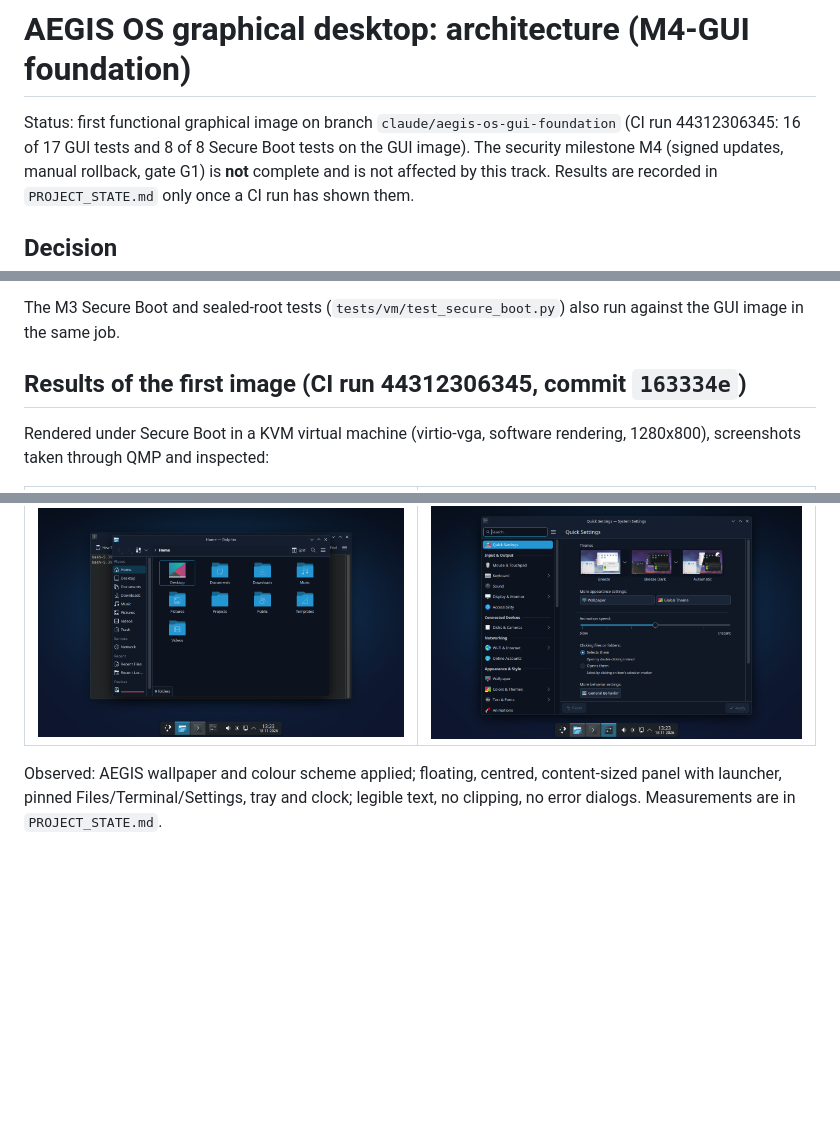
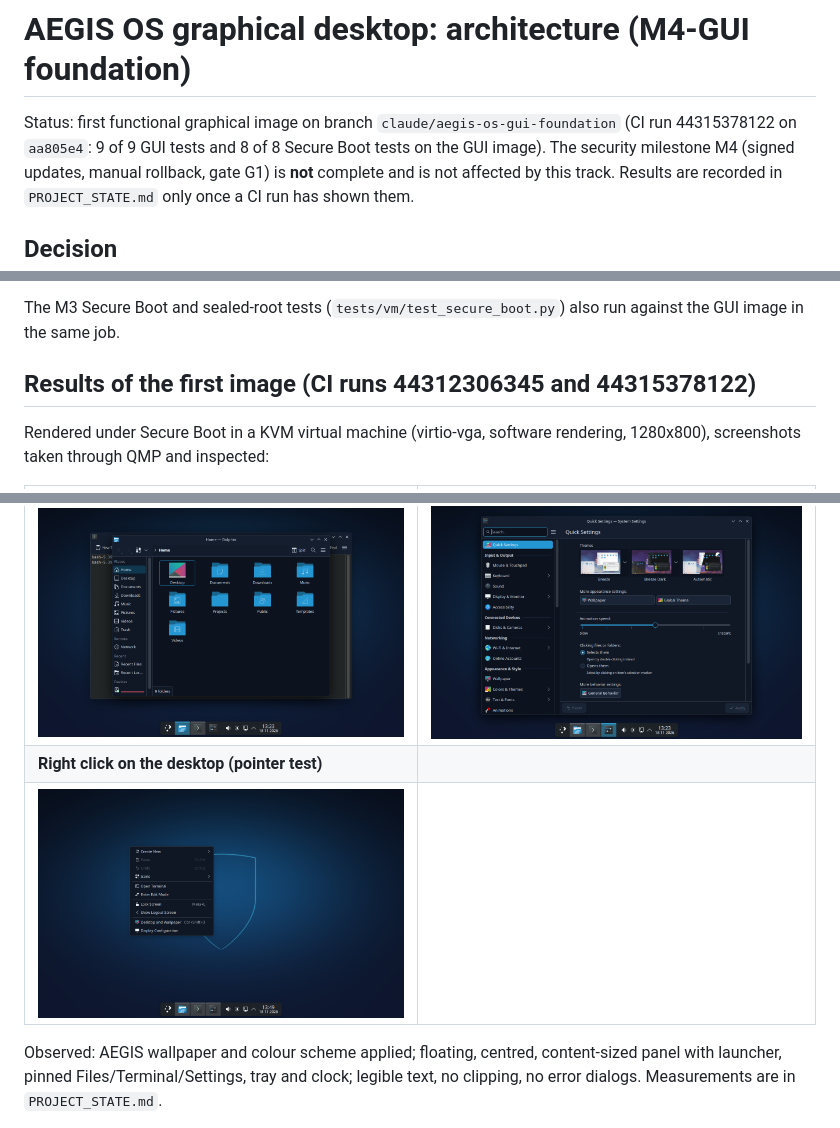
Before and after one commit to ben10-games/AEGIS-OS, a Markdown page: docs/architecture/gui-architecture.md, 3 parts joined by grey strips. Rendered like a GitHub page; pictures changed too: docs/architecture/gui-screenshots/m4-gui-pointer-menu.png (added); blank space fills up the shorter version.

```diff
--- a/docs/architecture/gui-architecture.md
+++ b/docs/architecture/gui-architecture.md
@@ -1,7 +1,8 @@
 # AEGIS OS graphical desktop: architecture (M4-GUI foundation)
 
 Status: first functional graphical image on branch `claude/aegis-os-gui-foundation`
-(CI run 44312306345: 16 of 17 GUI tests and 8 of 8 Secure Boot tests on the GUI image). The
+(CI run 44315378122 on `aa805e4`: 9 of 9 GUI tests and 8 of 8 Secure Boot tests on the
+GUI image). The
 security milestone M4 (signed updates, manual rollback, gate G1) is **not** complete and
 is not affected by this track. Results are recorded in `PROJECT_STATE.md` only once a CI
 run has shown them.
@@ -90,7 +91,7 @@ Screenshots are taken through QMP and printed, half size, into the job log.
 The M3 Secure Boot and sealed-root tests (`tests/vm/test_secure_boot.py`) also run
 against the GUI image in the same job.
 
-## Results of the first image (CI run 44312306345, commit `163334e`)
+## Results of the first image (CI runs 44312306345 and 44315378122)
 
 Rendered under Secure Boot in a KVM virtual machine (virtio-vga, software rendering,
 1280x800), screenshots taken through QMP and inspected:
@@ -100,6 +101,8 @@ Rendered under Secure Boot in a KVM virtual machine (virtio-vga, software render
 | ![AEGIS desktop](gui-screenshots/m4-gui-desktop.png) | ![Konsole](gui-screenshots/m4-gui-konsole.png) |
 | **Dolphin** | **System Settings (AEGIS Dark colours)** |
 | ![Dolphin](gui-screenshots/m4-gui-dolphin.png) | ![System Settings](gui-screenshots/m4-gui-systemsettings.png) |
+| **Right click on the desktop (pointer test)** | |
+| ![Desktop context menu](gui-screenshots/m4-gui-pointer-menu.png) | |
 
 Observed: AEGIS wallpaper and colour scheme applied; floating, centred, content-sized
 panel with launcher, pinned Files/Terminal/Settings, tray and clock; legible text, no
```
Also changed, not shown: other parts of docs/architecture/gui-architecture.md (+1 -1 lines), PROJECT_STATE.md (+14 -12 lines).
